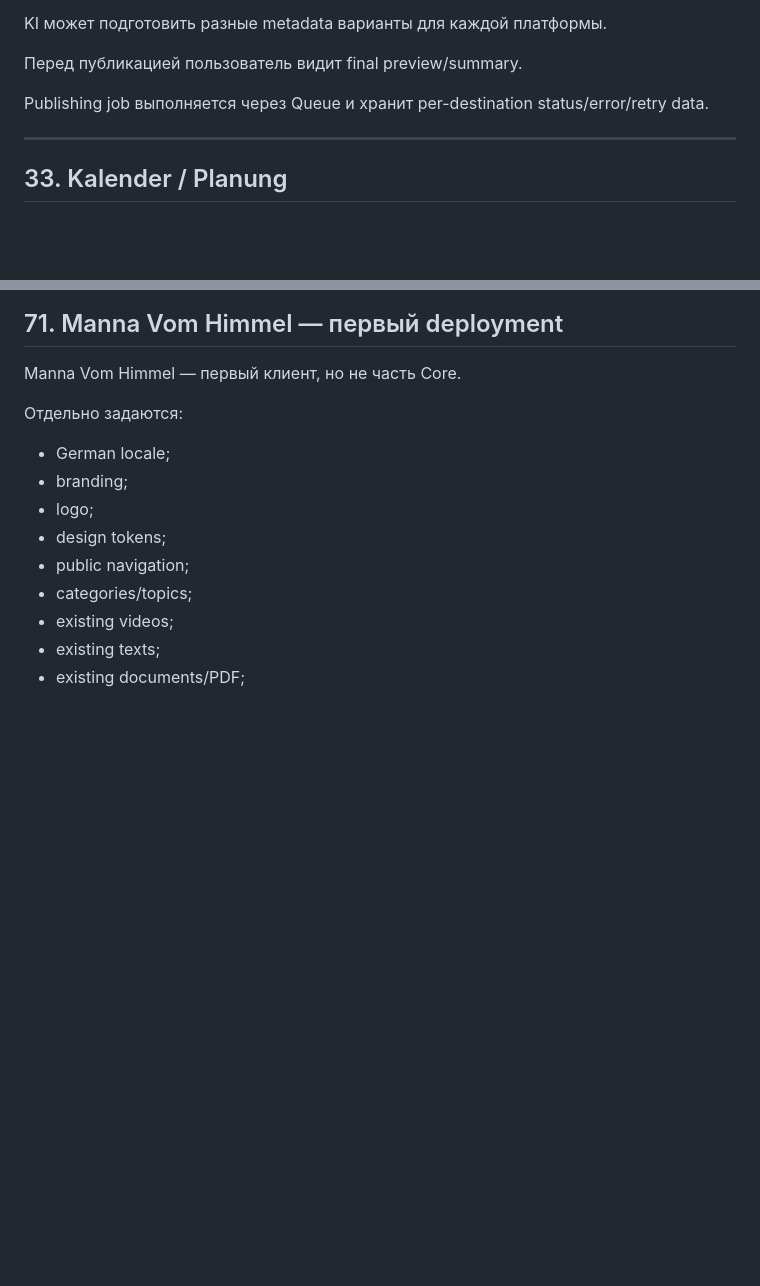
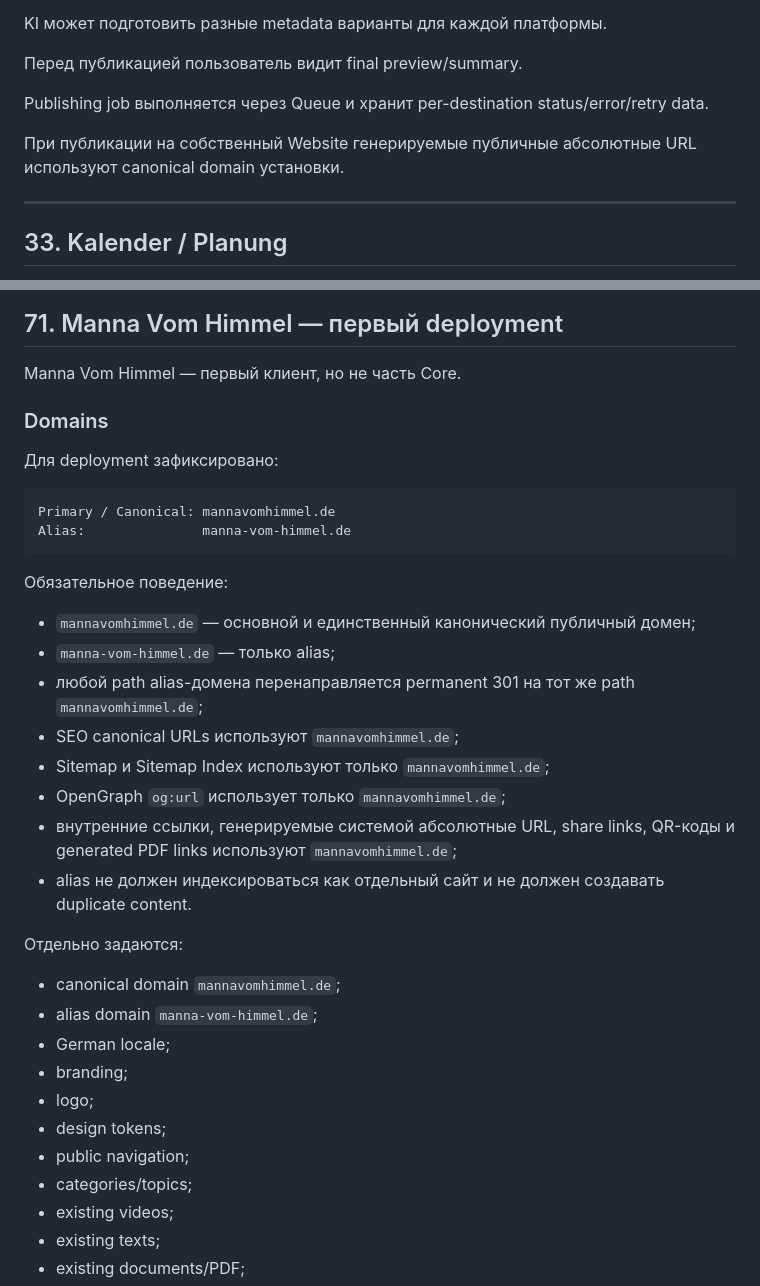
Before and after one commit to VAtapin/atapin-media, a Markdown page: MASTER-TZ.md, 2 parts joined by grey strips. GitHub-like rendering; blank space fills up the shorter version.

````diff
--- a/MASTER-TZ.md
+++ b/MASTER-TZ.md
@@ -996,6 +1002,8 @@ KI может подготовить разные metadata варианты дл
 
 Publishing job выполняется через Queue и хранит per-destination status/error/retry data.
 
+При публикации на собственный Website генерируемые публичные абсолютные URL используют canonical domain установки.
+
 ---
 
 ## 33. Kalender / Planung
@@ -1803,8 +1840,30 @@ Safe update flow:
 
 Manna Vom Himmel — первый клиент, но не часть Core.
 
+### Domains
+
+Для deployment зафиксировано:
+
+```text
+Primary / Canonical: mannavomhimmel.de
+Alias:               manna-vom-himmel.de
+```
+
+Обязательное поведение:
+
+- `mannavomhimmel.de` — основной и единственный канонический публичный домен;
+- `manna-vom-himmel.de` — только alias;
+- любой path alias-домена перенаправляется permanent 301 на тот же path `mannavomhimmel.de`;
+- SEO canonical URLs используют `mannavomhimmel.de`;
+- Sitemap и Sitemap Index используют только `mannavomhimmel.de`;
+- OpenGraph `og:url` использует только `mannavomhimmel.de`;
+- внутренние ссылки, генерируемые системой абсолютные URL, share links, QR-коды и generated PDF links используют `mannavomhimmel.de`;
+- alias не должен индексироваться как отдельный сайт и не должен создавать duplicate content.
+
 Отдельно задаются:
 
+- canonical domain `mannavomhimmel.de`;
+- alias domain `manna-vom-himmel.de`;
 - German locale;
 - branding;
 - logo;
````
Also changed, not shown: other parts of MASTER-TZ.md (+37 -2 lines).
